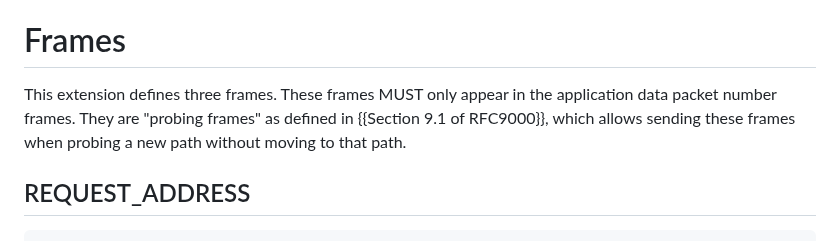
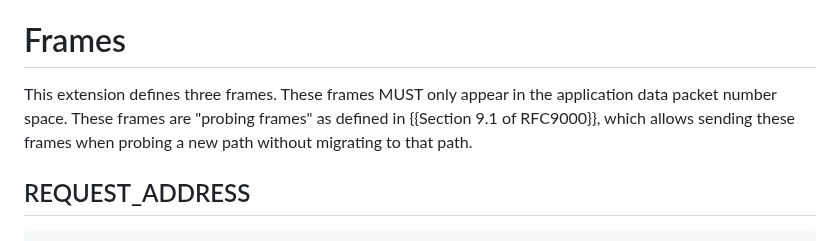
Before and after one commit to marten-seemann/draft-seemann-quic-address-discovery, a Markdown page: draft-seemann-quic-address-discovery.md, the part around the change. Rendered like a GitHub page.

Commit message:
improve description of path migration

```diff
--- a/draft-seemann-quic-address-discovery.md
+++ b/draft-seemann-quic-address-discovery.md
@@ -86,9 +86,9 @@ resumed connection.
 # Frames
 
 This extension defines three frames. These frames MUST only appear in the
-application data packet number frames. They are "probing frames" as defined in
-{{Section 9.1 of RFC9000}}, which allows sending these frames when probing a new
-path without moving to that path.
+application data packet number space. These frames are "probing frames" as
+defined in {{Section 9.1 of RFC9000}}, which allows sending these frames when
+probing a new path without migrating to that path.
 
 ## REQUEST_ADDRESS
 
```
